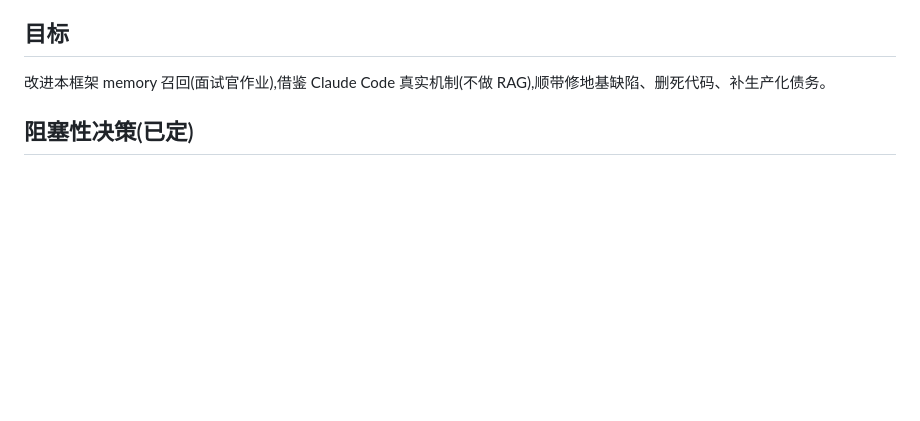
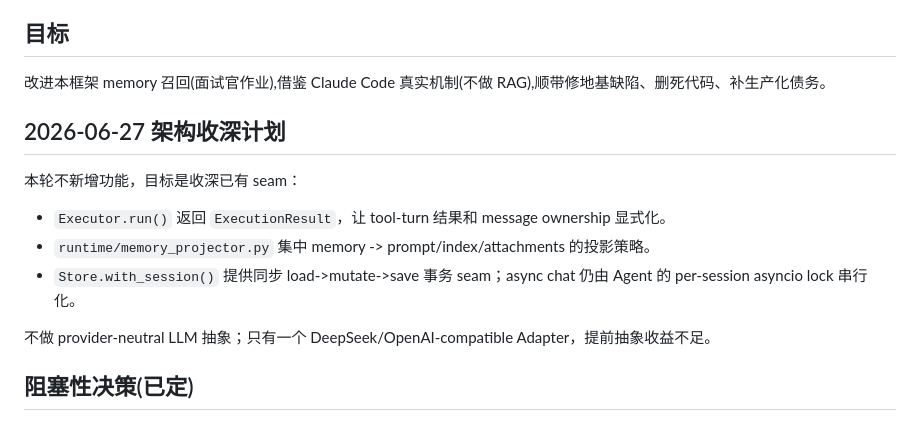
Before and after one commit to zys3198/agent-framework, a Markdown page: docs/PLAN.md, the part around the change. GitHub-like rendering; blank space fills up the shorter version.

Commit message:
docs: document architecture seam deepening

```diff
--- a/docs/PLAN.md
+++ b/docs/PLAN.md
@@ -5,6 +5,15 @@
 ## 目标
 
 改进本框架 memory 召回(面试官作业),借鉴 Claude Code 真实机制(不做 RAG),顺带修地基缺陷、删死代码、补生产化债务。
+
+## 2026-06-27 架构收深计划
+
+本轮不新增功能，目标是收深已有 seam：
+- `Executor.run()` 返回 `ExecutionResult`，让 tool-turn 结果和 message ownership 显式化。
+- `runtime/memory_projector.py` 集中 memory -> prompt/index/attachments 的投影策略。
+- `Store.with_session()` 提供同步 load->mutate->save 事务 seam；async chat 仍由 Agent 的 per-session asyncio lock 串行化。
+
+不做 provider-neutral LLM 抽象；只有一个 DeepSeek/OpenAI-compatible Adapter，提前抽象收益不足。
 
 ## 阻塞性决策(已定)
 
```
Also changed, not shown: README.md (+14 -12 lines).
